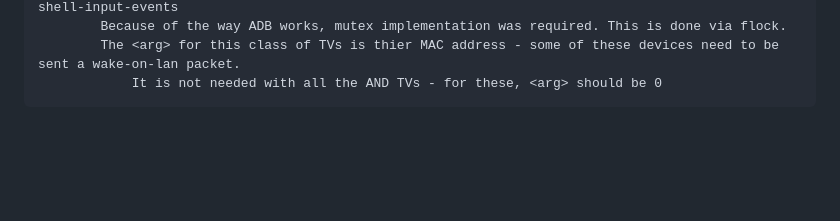
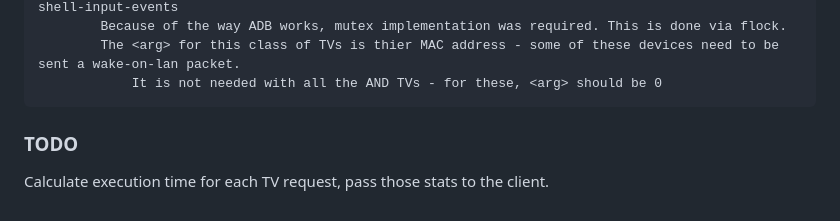
Before and after one commit to fuzzy1450/TVControl, a Markdown page: README.md, the part around the change. GitHub-like rendering; blank space fills up the shorter version.

Commit message:
A little todo note

```diff
--- a/README.md
+++ b/README.md
@@ -80,3 +80,8 @@ The only files which should ever need maintainence will be
 			Because of the way ADB works, mutex implementation was required. This is done via flock.
 			The <arg> for this class of TVs is thier MAC address - some of these devices need to be sent a wake-on-lan packet.
 				It is not needed with all the AND TVs - for these, <arg> should be 0
+
+
+
+### TODO
+Calculate execution time for each TV request, pass those stats to the client.
```
